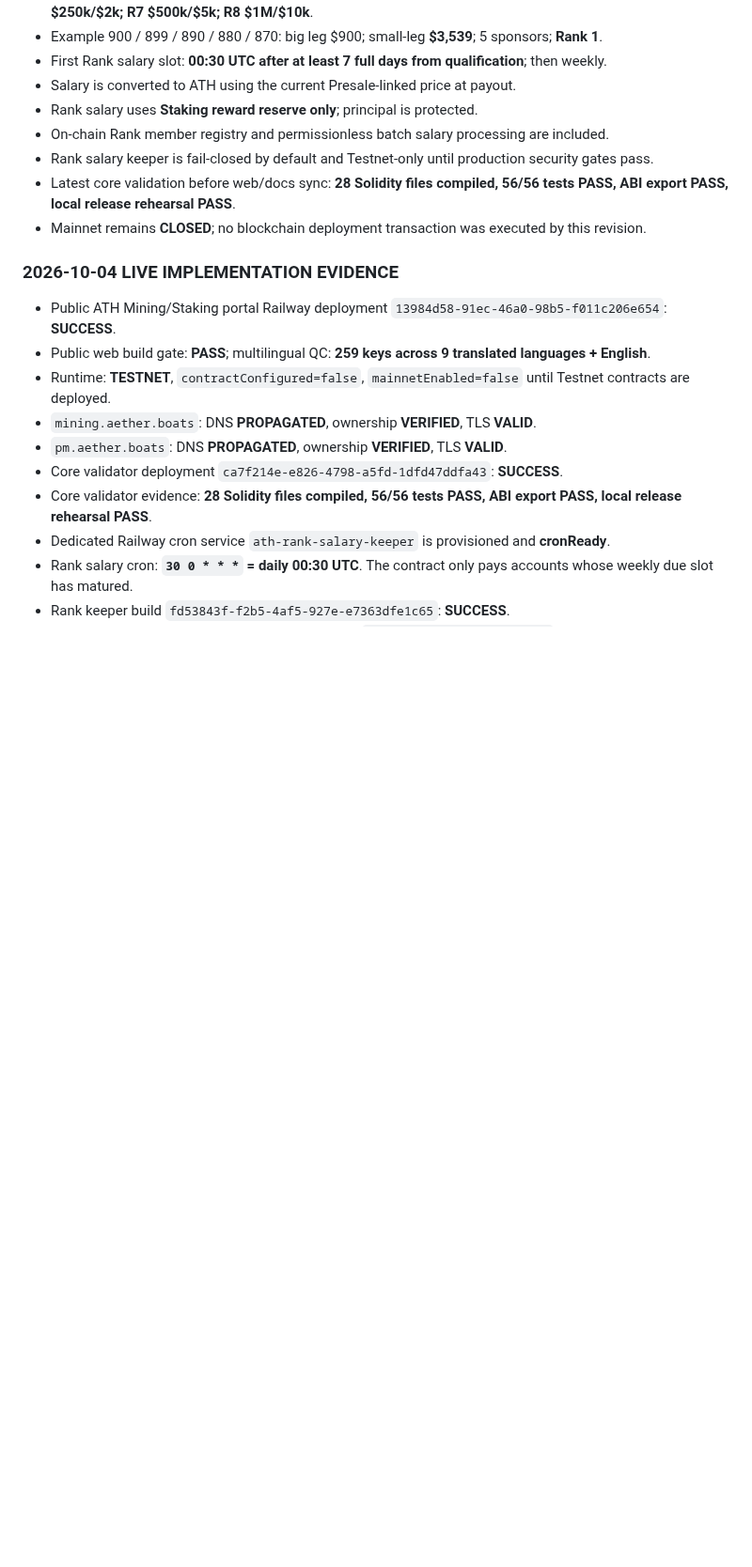
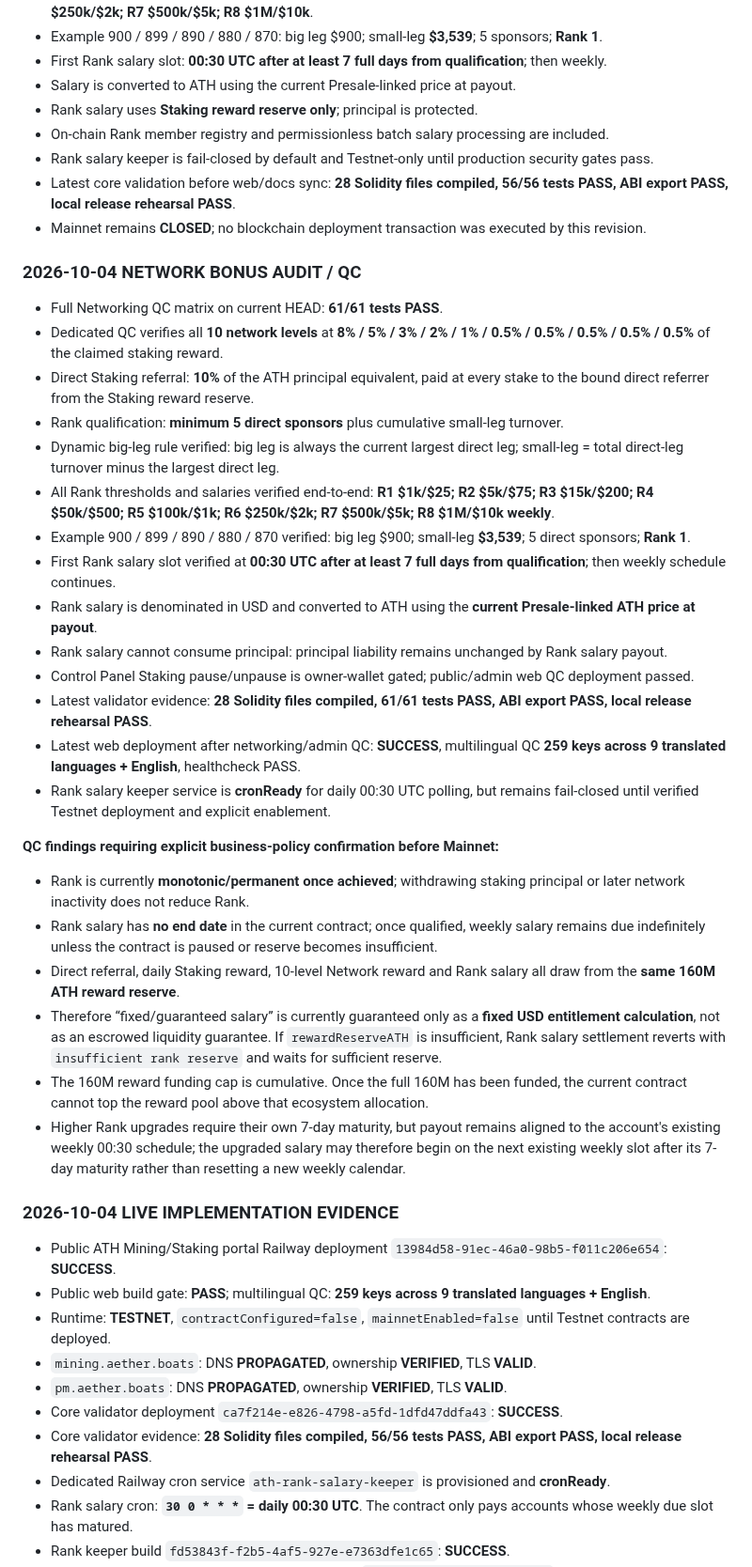
Before and after one commit to alfatih060124-ctrl/AETHER-TOKEN-ATH-, a Markdown page: CHECKPOINT.md, the part around the change. Shown at 94% size. GitHub-like rendering; blank space fills up the shorter version.

Commit message:
docs(qc): record full networking bonus audit and payment caveats

```diff
--- a/CHECKPOINT.md
+++ b/CHECKPOINT.md
@@ -22,6 +22,32 @@ This section is the current source of truth and supersedes older $0.10 / fixed-$
 - Rank salary keeper is fail-closed by default and Testnet-only until production security gates pass.
 - Latest core validation before web/docs sync: **28 Solidity files compiled, 56/56 tests PASS, ABI export PASS, local release rehearsal PASS**.
 - Mainnet remains **CLOSED**; no blockchain deployment transaction was executed by this revision.
+
+### 2026-10-04 NETWORK BONUS AUDIT / QC
+
+- Full Networking QC matrix on current HEAD: **61/61 tests PASS**.
+- Dedicated QC verifies all **10 network levels** at **8% / 5% / 3% / 2% / 1% / 0.5% / 0.5% / 0.5% / 0.5% / 0.5%** of the claimed staking reward.
+- Direct Staking referral: **10%** of the ATH principal equivalent, paid at every stake to the bound direct referrer from the Staking reward reserve.
+- Rank qualification: **minimum 5 direct sponsors** plus cumulative small-leg turnover.
+- Dynamic big-leg rule verified: big leg is always the current largest direct leg; small-leg = total direct-leg turnover minus the largest direct leg.
+- All Rank thresholds and salaries verified end-to-end: **R1 $1k/$25; R2 $5k/$75; R3 $15k/$200; R4 $50k/$500; R5 $100k/$1k; R6 $250k/$2k; R7 $500k/$5k; R8 $1M/$10k weekly**.
+- Example 900 / 899 / 890 / 880 / 870 verified: big leg $900; small-leg **$3,539**; 5 direct sponsors; **Rank 1**.
+- First Rank salary slot verified at **00:30 UTC after at least 7 full days from qualification**; then weekly schedule continues.
+- Rank salary is denominated in USD and converted to ATH using the **current Presale-linked ATH price at payout**.
+- Rank salary cannot consume principal: principal liability remains unchanged by Rank salary payout.
+- Control Panel Staking pause/unpause is owner-wallet gated; public/admin web QC deployment passed.
+- Latest validator evidence: **28 Solidity files compiled, 61/61 tests PASS, ABI export PASS, local release rehearsal PASS**.
+- Latest web deployment after networking/admin QC: **SUCCESS**, multilingual QC **259 keys across 9 translated languages + English**, healthcheck PASS.
+- Rank salary keeper service is **cronReady** for daily 00:30 UTC polling, but remains fail-closed until verified Testnet deployment and explicit enablement.
+
+**QC findings requiring explicit business-policy confirmation before Mainnet:**
+
+- Rank is currently **monotonic/permanent once achieved**; withdrawing staking principal or later network inactivity does not reduce Rank.
+- Rank salary has **no end date** in the current contract; once qualified, weekly salary remains due indefinitely unless the contract is paused or reserve becomes insufficient.
+- Direct referral, daily Staking reward, 10-level Network reward and Rank salary all draw from the **same 160M ATH reward reserve**.
+- Therefore “fixed/guaranteed salary” is currently guaranteed only as a **fixed USD entitlement calculation**, not as an escrowed liquidity guarantee. If `rewardReserveATH` is insufficient, Rank salary settlement reverts with `insufficient rank reserve` and waits for sufficient reserve.
+- The 160M reward funding cap is cumulative. Once the full 160M has been funded, the current contract cannot top the reward pool above that ecosystem allocation.
+- Higher Rank upgrades require their own 7-day maturity, but payout remains aligned to the account's existing weekly 00:30 schedule; the upgraded salary may therefore begin on the next existing weekly slot after its 7-day maturity rather than resetting a new weekly calendar.
 
 ### 2026-10-04 LIVE IMPLEMENTATION EVIDENCE
 
```
